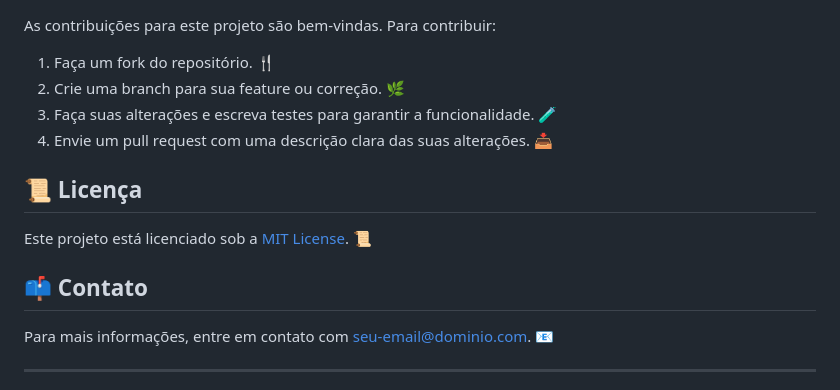
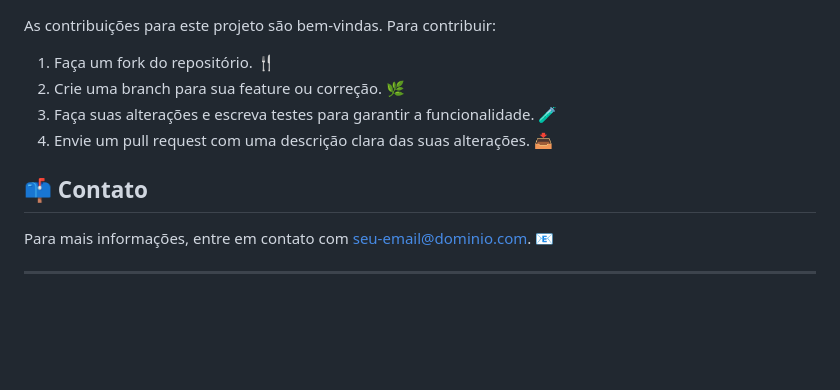
Before and after one commit to lthiagovs/cerberus, a Markdown page: README.md, the part around one of its changes. GitHub-like rendering; blank space fills up the shorter version.

```diff
--- a/README.md
+++ b/README.md
@@ -62,9 +62,5 @@ As contribuições para este projeto são bem-vindas. Para contribuir:
   <li>Envie um pull request com uma descrição clara das suas alterações. 📥</li>
 </ol>
 
-## 📜 Licença
-
-Este projeto está licenciado sob a [MIT License](LICENSE). 📜
-
 ## 📫 Contato
 
```
Also changed, not shown: other parts of README.md (+1 -1 lines).
